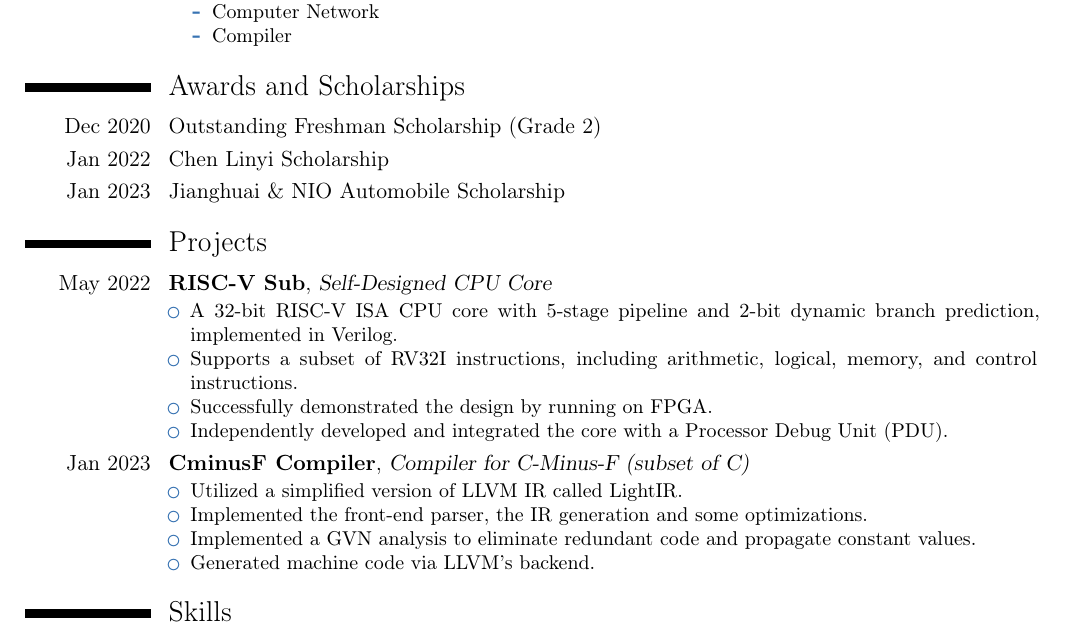
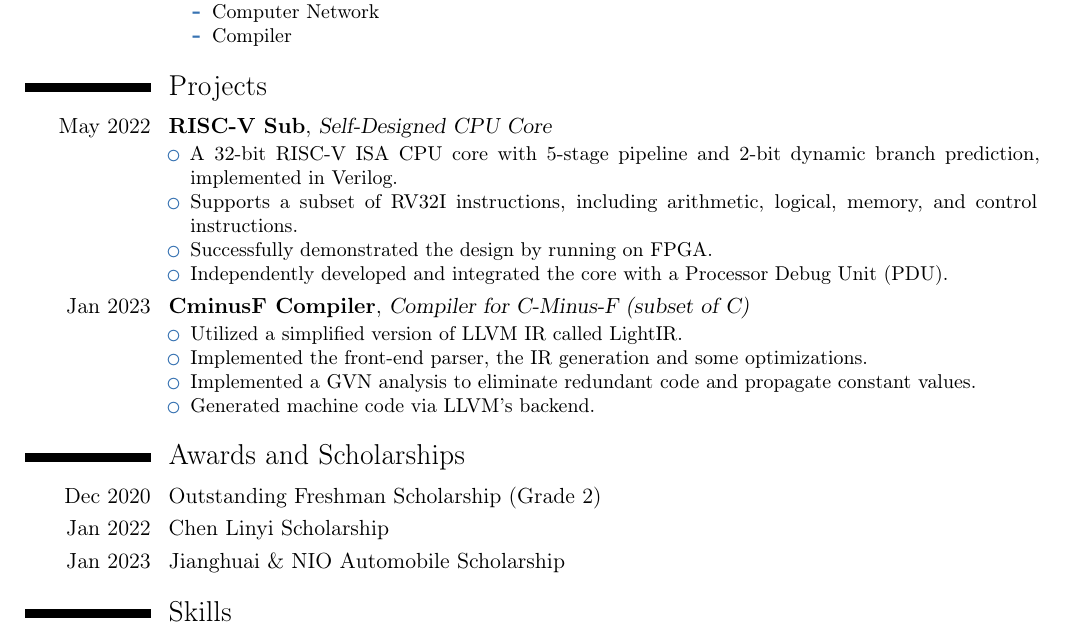
Before and after one commit to Kimagure7/CV, a LaTeX CV (cv.tex): part of the page, cut so that both start at the same text. Compiled offline with pdfLaTeX.

Commit message:
Reorder CV.

```diff
--- a/cv.tex
+++ b/cv.tex
@@ -35,12 +35,6 @@
     \end{itemize}
 }
 
-\section{Awards and Scholarships}
-
-\cvitem{Dec 2020}{Outstanding Freshman Scholarship (Grade 2)}
-\cvitem{Jan 2022}{Chen Linyi Scholarship}
-\cvitem{Jan 2023}{Jianghuai \& NIO Automobile Scholarship}
-
 \section{Projects}
 \cventry{May 2022}{RISC-V Sub}{Self-Designed CPU Core}{}{}{
     \begin{itemize}
@@ -65,6 +59,12 @@
     \end{itemize}
 }
 
+\section{Awards and Scholarships}
+
+\cvitem{Dec 2020}{Outstanding Freshman Scholarship (Grade 2)}
+\cvitem{Jan 2022}{Chen Linyi Scholarship}
+\cvitem{Jan 2023}{Jianghuai \& NIO Automobile Scholarship}
+
 \section{Skills}
 \subsection{Programming Languages}
 \cvitem{Skilled}{C/C++, Python, Verilog, Markdown, \LaTeX}
```
Also changed, not shown: cv.pdf.
